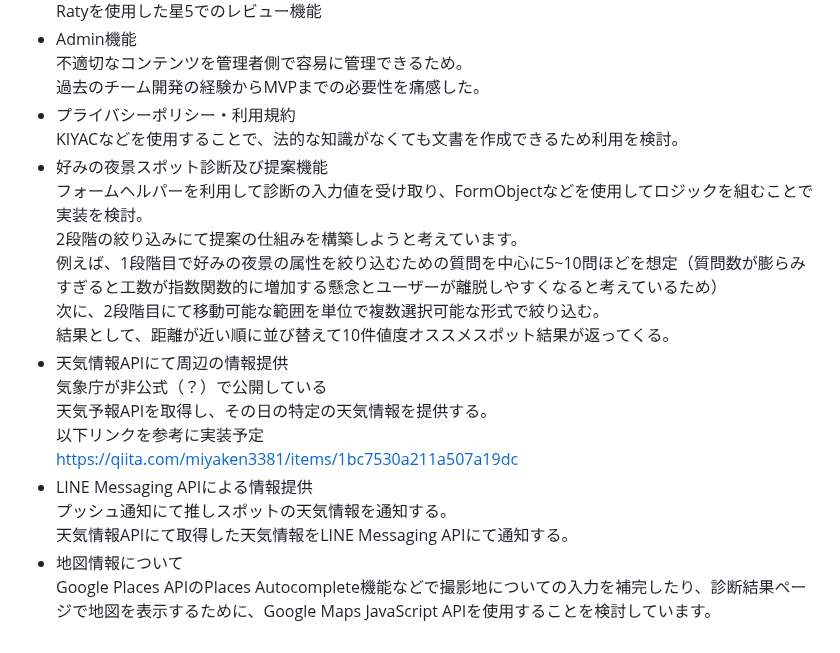
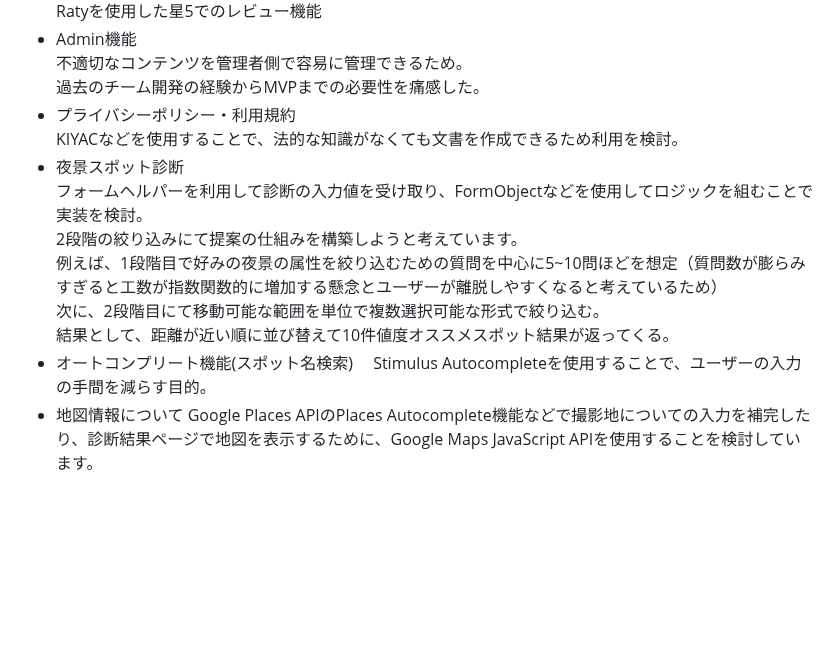
Before and after one commit to common-member/NighTrip, a Markdown page: README.md, the part around one of its changes. Rendered like a GitHub page; blank space fills up the shorter version.

```diff
--- a/README.md
+++ b/README.md
@@ -77,18 +83,13 @@
   過去のチーム開発の経験からMVPまでの必要性を痛感した。<br>
 - プライバシーポリシー・利用規約<br>
   KIYACなどを使用することで、法的な知識がなくても文書を作成できるため利用を検討。<br>
-- 好みの夜景スポット診断及び提案機能<br>
+- 夜景スポット診断<br>
   フォームヘルパーを利用して診断の入力値を受け取り、FormObjectなどを使用してロジックを組むことで実装を検討。<br>
   2段階の絞り込みにて提案の仕組みを構築しようと考えています。<br>
   例えば、1段階目で好みの夜景の属性を絞り込むための質問を中心に5~10問ほどを想定（質問数が膨らみすぎると工数が指数関数的に増加する懸念とユーザーが離脱しやすくなると考えているため）<br>
   次に、2段階目にて移動可能な範囲を単位で複数選択可能な形式で絞り込む。<br>
   結果として、距離が近い順に並び替えて10件値度オススメスポット結果が返ってくる。<br>
-- 天気情報APIにて周辺の情報提供<br>
-  気象庁が非公式（？）で公開している<br>天気予報APIを取得し、その日の特定の天気情報を提供する。<br>
-  以下リンクを参考に実装予定<br>
-  https://qiita.com/miyaken3381/items/1bc7530a211a507a19dc<br>
-- LINE Messaging APIによる情報提供<br>
-  プッシュ通知にて推しスポットの天気情報を通知する。<br>
-  天気情報APIにて取得した天気情報をLINE Messaging APIにて通知する。<br>
-- 地図情報について<br>
-  Google Places APIのPlaces Autocomplete機能などで撮影地についての入力を補完したり、診断結果ページで地図を表示するために、Google Maps JavaScript APIを使用することを検討しています。<br>
+- オートコンプリート機能(スポット名検索)
+　Stimulus Autocompleteを使用することで、ユーザーの入力の手間を減らす目的。
+- 地図情報について
+	Google Places APIのPlaces Autocomplete機能などで撮影地についての入力を補完したり、診断結果ページで地図を表示するために、Google Maps JavaScript APIを使用することを検討しています。<br>
```
Also changed, not shown: other parts of README.md (+27 -21 lines).
